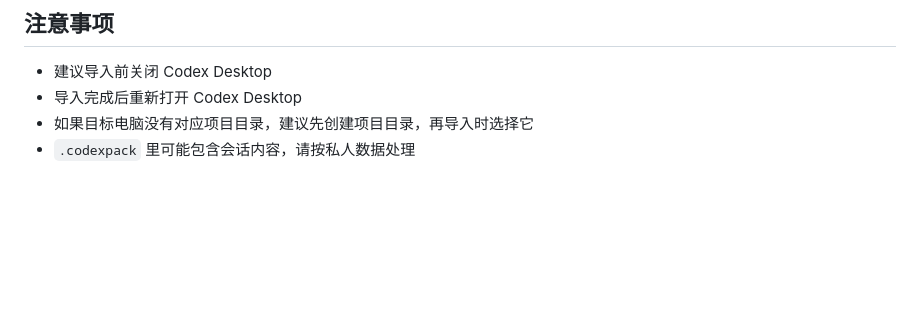
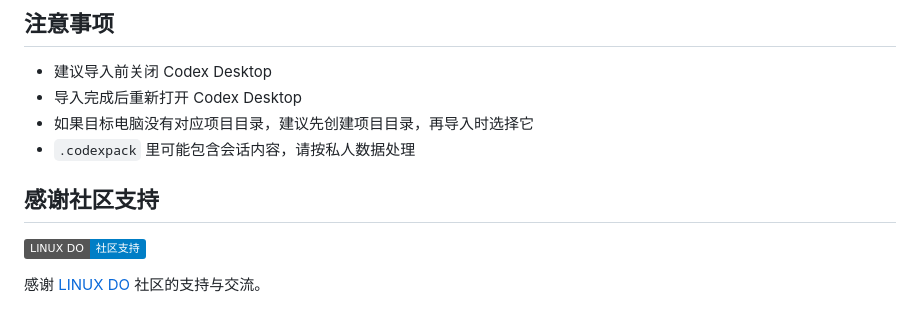
Before and after one commit to mz-zs/codex-session-migrator, a Markdown page: README.md, the part around the change. GitHub-like rendering; badges without logos; blank space fills up the shorter version.

Commit message:
Add LinuxDo community support note

```diff
--- a/README.md
+++ b/README.md
@@ -158,3 +158,9 @@ src-tauri/target/release/bundle/
 - 导入完成后重新打开 Codex Desktop
 - 如果目标电脑没有对应项目目录，建议先创建项目目录，再导入时选择它
 - `.codexpack` 里可能包含会话内容，请按私人数据处理
+
+## 感谢社区支持
+
+[![LINUX DO](https://img.shields.io/badge/LINUX%20DO-社区支持-blue)](https://linux.do/)
+
+感谢 [LINUX DO](https://linux.do/) 社区的支持与交流。
```
